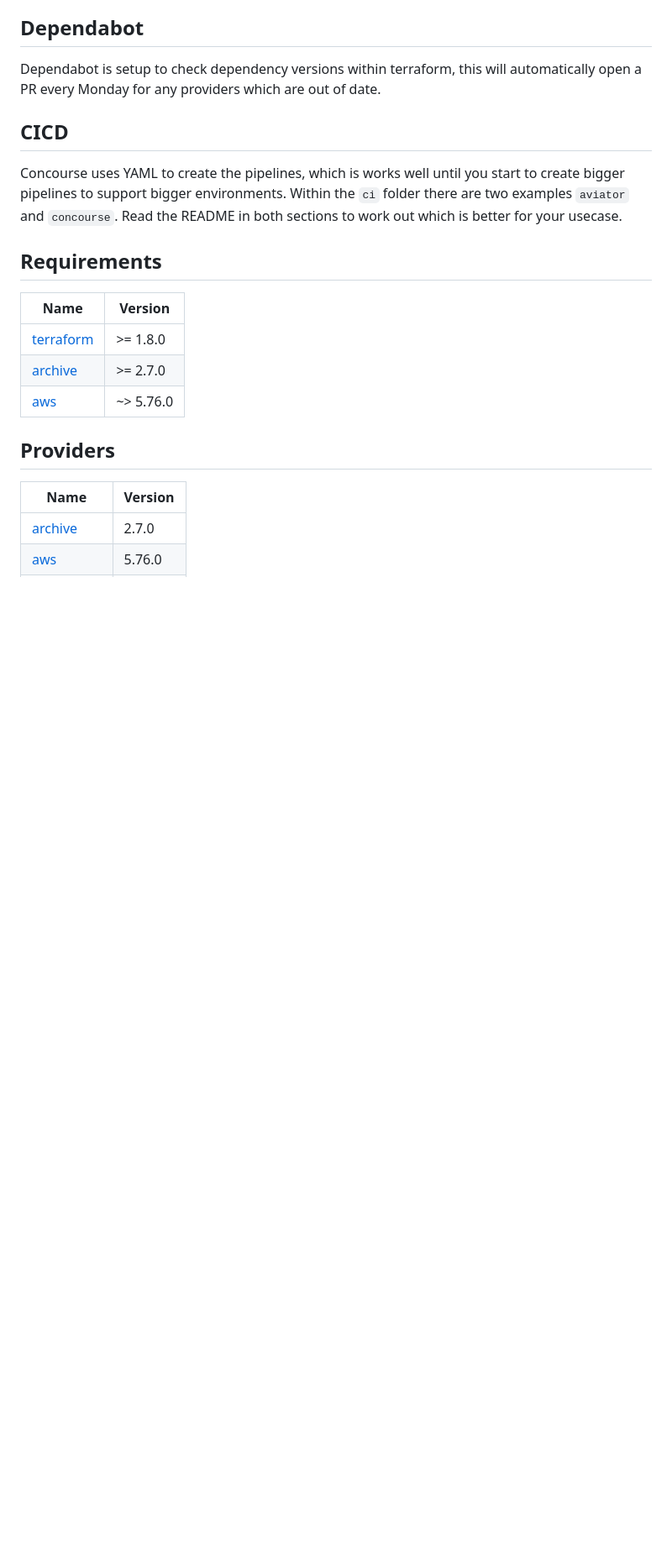
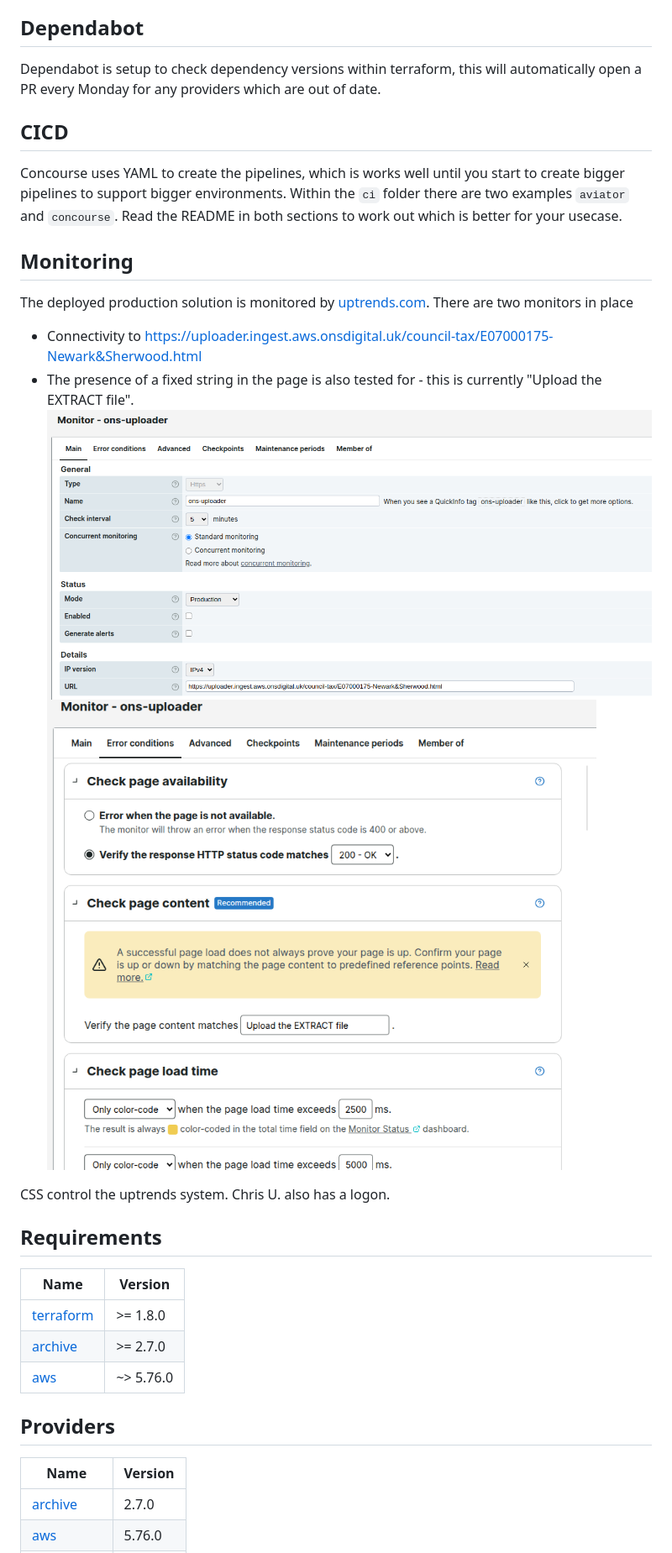
Before and after one commit to ONSdigital/aws-uploader, a Markdown page: README.md, the part around the change. Shown: that part at 84% size. GitHub-like rendering; pictures changed too: docs/uptrends1.png (added), docs/uptrends2.png (added); blank space fills up the shorter version.

Commit message:
Adding screen shots and monitoring text

```diff
--- a/README.md
+++ b/README.md
@@ -98,6 +98,14 @@ Dependabot is setup to check dependency versions within terraform, this will aut
 
 Concourse uses YAML to create the pipelines, which is works well until you start to create bigger pipelines to support bigger environments.
 Within the `ci` folder there are two examples `aviator` and `concourse`. Read the README in both sections to work out which is better for your usecase.
+
+## Monitoring
+The deployed production solution is monitored by [uptrends.com](https://uptrends.com). There are two monitors in place
+- Connectivity to https://uploader.ingest.aws.onsdigital.uk/council-tax/E07000175-Newark&Sherwood.html
+- The presence of a fixed string in the page is also tested for - this is currently "Upload the EXTRACT file".
+ ![ uptrends screenshot ](docs/uptrends1.png)![ uptrends screenshot 2 ](docs/uptrends2.png)
+
+ CSS control the uptrends system. Chris U. also has a logon.
 
 <!-- BEGIN_TF_DOCS -->
 ## Requirements
```
